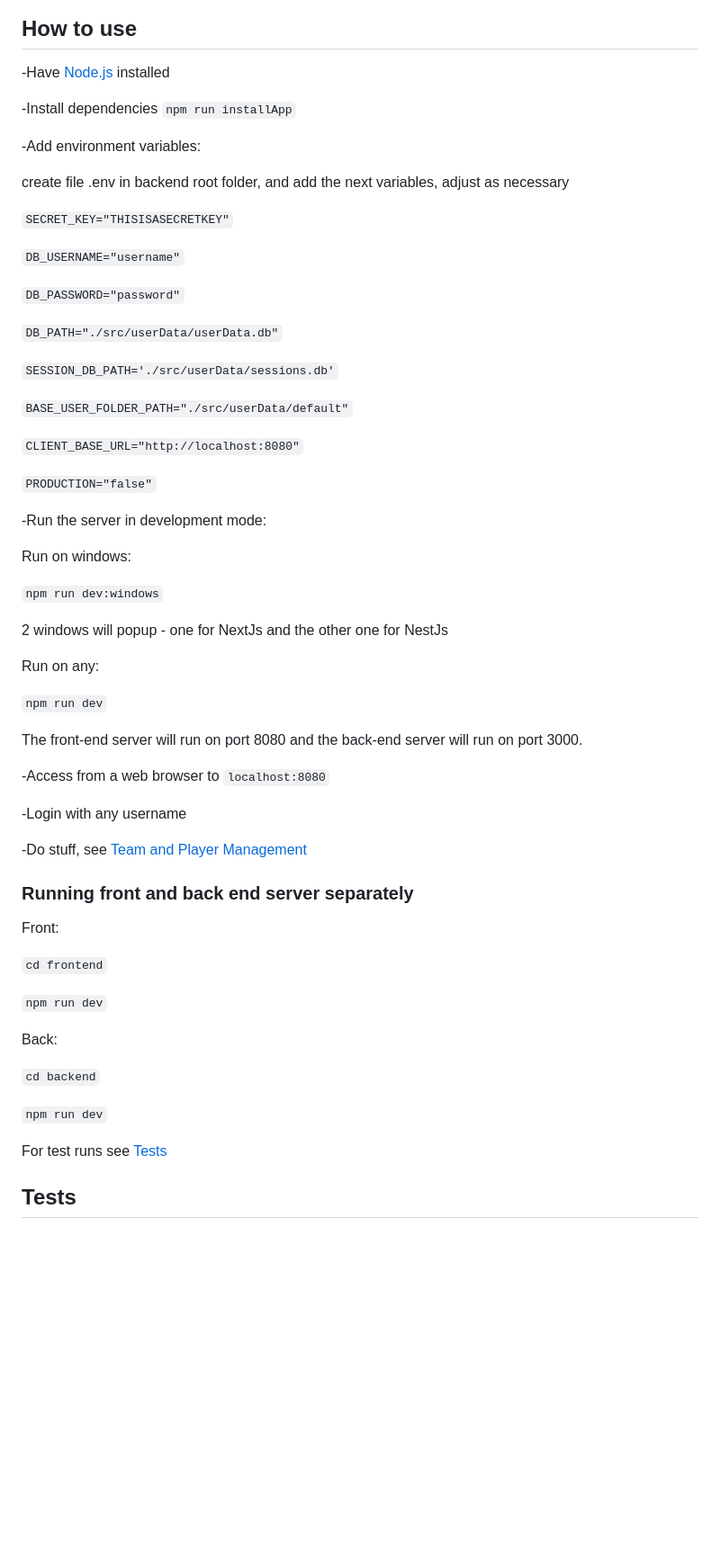
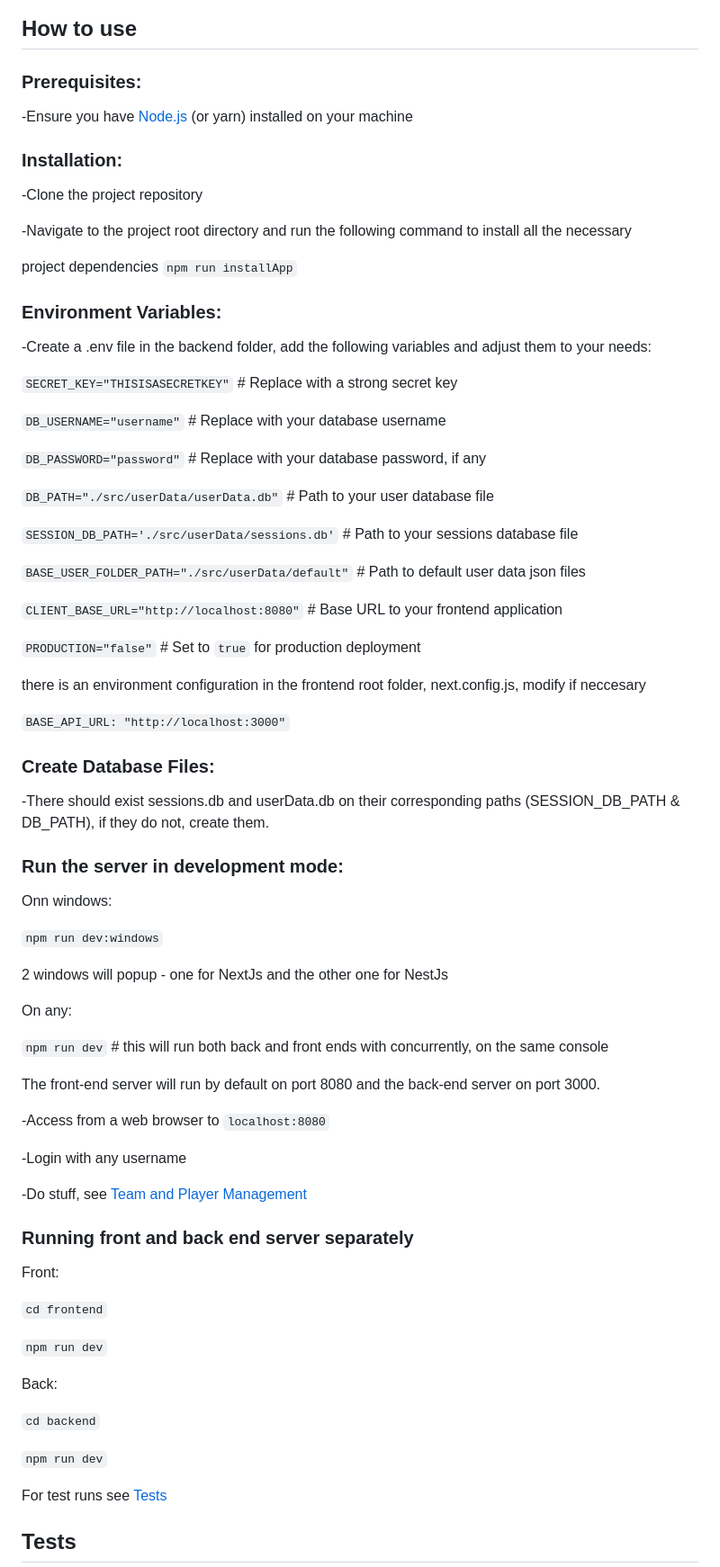
Before and after one commit to gruvix/CRUD-Clubs, a Markdown page: README.md, the part around the change. Shown: that part at 90% size. Rendered like a GitHub page; blank space fills up the shorter version.

Commit message:
Improve setup instructions on README

```diff
--- a/README.md
+++ b/README.md
@@ -64,52 +64,70 @@ See the diagram below for a visual representation of the application structure:
 
 ## How to use
 
--Have [Node.js](https://nodejs.org/en) installed
+### Prerequisites:
 
--Install dependencies `npm run installApp`
-
--Add environment variables:
-
-create file .env in backend root folder, and add the next variables, adjust as necessary
-
-`SECRET_KEY="THISISASECRETKEY"`
-
-`DB_USERNAME="username"`
-
-`DB_PASSWORD="password"`
-
-`DB_PATH="./src/userData/userData.db"`
-
-`SESSION_DB_PATH='./src/userData/sessions.db'`
-
-`BASE_USER_FOLDER_PATH="./src/userData/default"`
-
-`CLIENT_BASE_URL="http://localhost:8080"`
-
-`PRODUCTION="false"`
-
--Run the server in development mode:
+-Ensure you have [Node.js](https://nodejs.org/en) (or yarn) installed on your machine
 
 
-Run on windows:
+### Installation:
+
+-Clone the project repository
+
+-Navigate to the project root directory and  run the following command to install all the necessary
+
+project dependencies `npm run installApp`
+
+
+### Environment Variables:
+
+-Create a .env file in the backend folder, add the following variables and adjust them to your needs:
+
+`SECRET_KEY="THISISASECRETKEY"` # Replace with a strong secret key
+
+`DB_USERNAME="username"` # Replace with your database username
+
+`DB_PASSWORD="password"` # Replace with your database password, if any
+
+`DB_PATH="./src/userData/userData.db"` # Path to your user database file
+
+`SESSION_DB_PATH='./src/userData/sessions.db'` # Path to your sessions database file
+
+`BASE_USER_FOLDER_PATH="./src/userData/default"` # Path to default user data json files
+
+`CLIENT_BASE_URL="http://localhost:8080"` # Base URL to your frontend application
+
+`PRODUCTION="false"` # Set to `true` for production deployment
+
+there is an environment configuration in the frontend root folder, next.config.js, modify if neccesary
+
+`BASE_API_URL: "http://localhost:3000"`
+
+### Create Database Files:
+
+-There should exist sessions.db and userData.db on their corresponding paths (SESSION_DB_PATH & DB_PATH),
+if they do not, create them.
+
+
+### Run the server in development mode:
+
+Onn windows:
 
 `npm run dev:windows`
 
 2 windows will popup - one for NextJs and the other one for NestJs
 
-Run on any:
+On any:
 
-`npm run dev`
+`npm run dev` # this will run both back and front ends with concurrently, on the same console
 
-
-
-The front-end server will run on port 8080 and the back-end server will run on port 3000.
+The front-end server will run by default on port 8080 and the back-end server on port 3000.
 
 -Access from a web browser to `localhost:8080`
 
 -Login with any username
 
 -Do stuff, see [Team and Player Management](#team-management)
+
 
 ### Running front and back end server separately
 
@@ -124,7 +142,6 @@ Back:
 `cd backend`
 
 `npm run dev`
-
 
 
 For test runs see [Tests](#tests)
```
